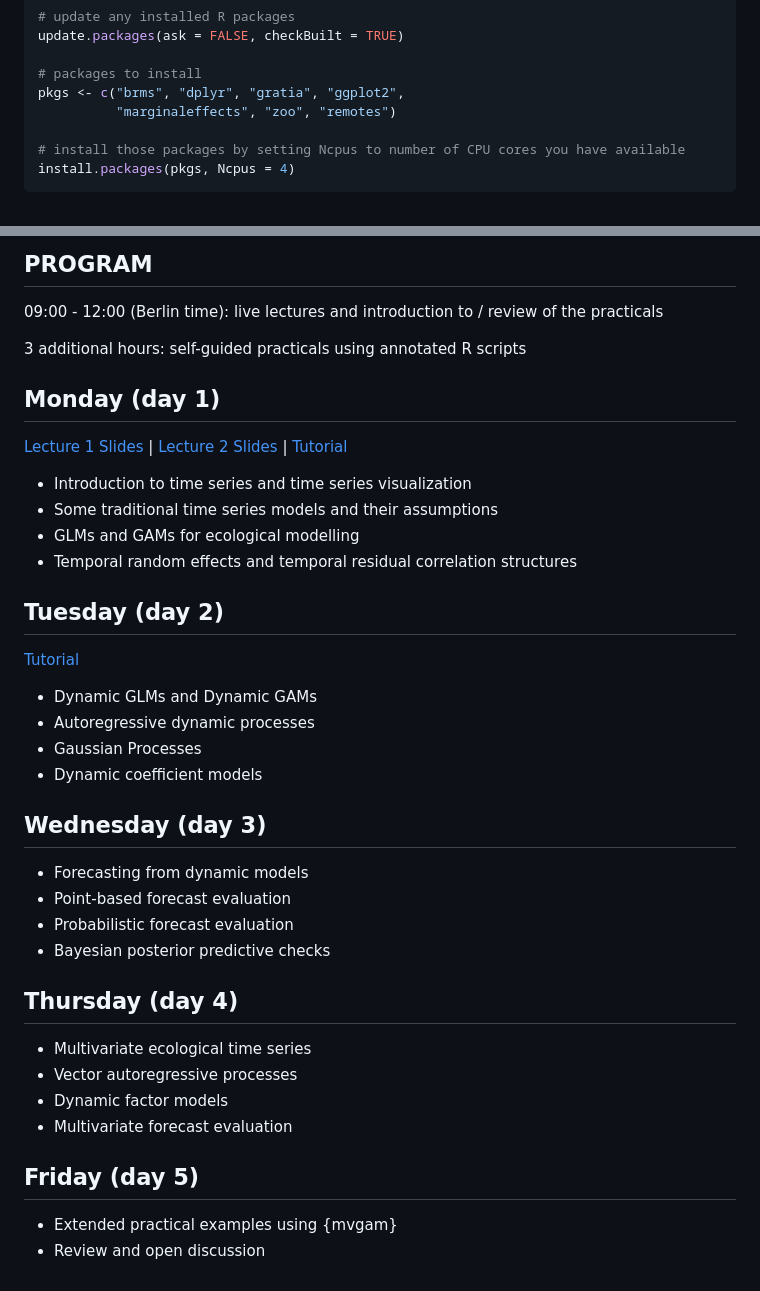
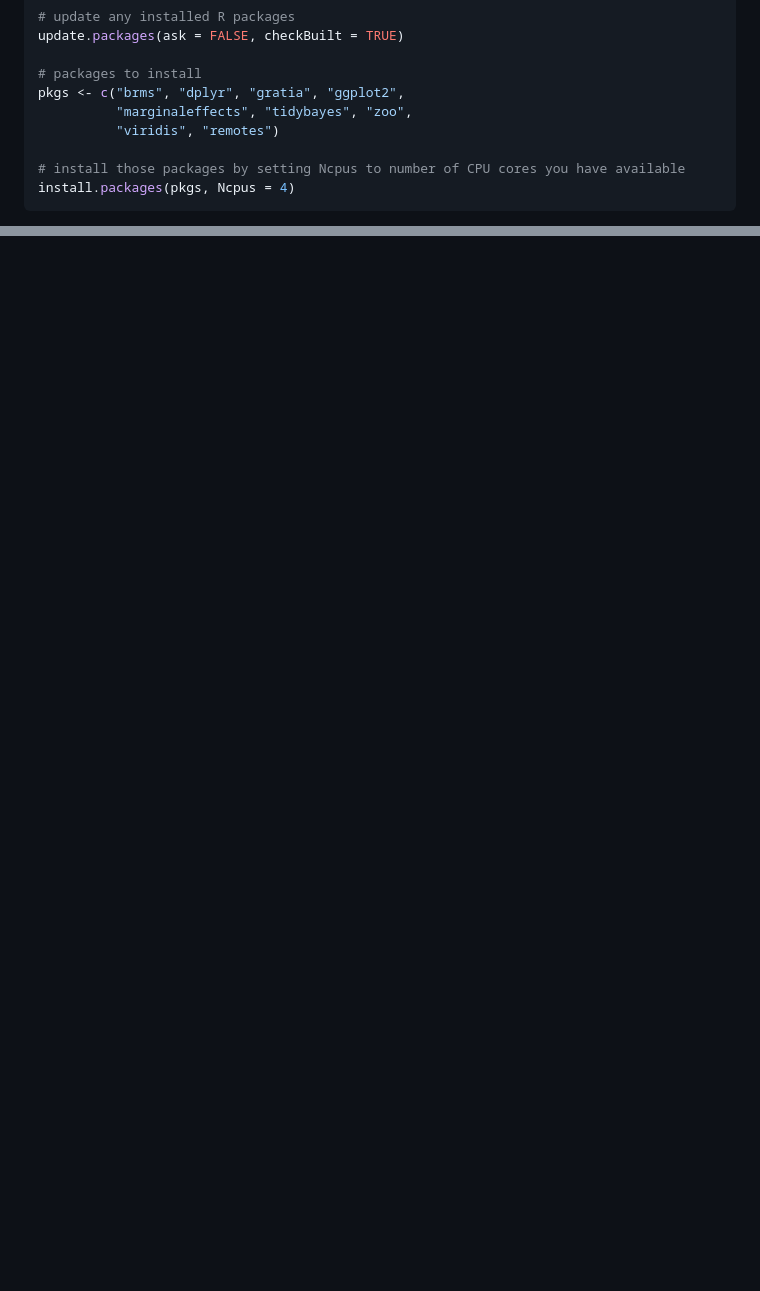
Before and after one commit to nicholasjclark/physalia-forecasting-course, a Markdown page: README.md, 2 parts joined by grey strips. Drawn GitHub-style; blank space fills up the shorter version.

```diff
--- a/README.md
+++ b/README.md
@@ -48,7 +48,8 @@ update.packages(ask = FALSE, checkBuilt = TRUE)
 
 # packages to install
 pkgs <- c("brms", "dplyr", "gratia", "ggplot2",
-          "marginaleffects", "zoo", "remotes")
+          "marginaleffects", "tidybayes", "zoo",
+          "viridis", "remotes")
 
 # install those packages by setting Ncpus to number of CPU cores you have available
 install.packages(pkgs, Ncpus = 4)
@@ -174,40 +114,0 @@ remotes::install_github('nicholasjclark/mvgam', force = TRUE)
-## PROGRAM
-09:00 - 12:00 (Berlin time): live lectures and introduction to / review of the practicals
-
-3 additional hours: self-guided practicals using annotated R scripts
-
-
-
-## Monday (day 1)
-[Lecture 1 Slides](https://nicholasjclark.github.io/physalia-forecasting-course/day1/lecture_1_slidedeck) | [Lecture 2 Slides](https://nicholasjclark.github.io/physalia-forecasting-course/day1/lecture_2_slidedeck) | [Tutorial](https://nicholasjclark.github.io/physalia-forecasting-course/day1/tutorial_1_physalia)
-* Introduction to time series and time series visualization
-* Some traditional time series models and their assumptions
-* GLMs and GAMs for ecological modelling
-* Temporal random effects and temporal residual correlation structures
-
-
-## Tuesday (day 2)
-[Tutorial](https://nicholasjclark.github.io/physalia-forecasting-course/day2/tutorial_2_physalia)
-* Dynamic GLMs and Dynamic GAMs
-* Autoregressive dynamic processes
-* Gaussian Processes
-* Dynamic coefficient models
-
-
-## Wednesday (day 3)
-* Forecasting from dynamic models
-* Point-based forecast evaluation
-* Probabilistic forecast evaluation
-* Bayesian posterior predictive checks
-
-
-## Thursday (day 4)
-* Multivariate ecological time series
-* Vector autoregressive processes
-* Dynamic factor models
-* Multivariate forecast evaluation
-
-
-## Friday (day 5)
-* Extended practical examples using {mvgam}
-* Review and open discussion
```
Also changed, not shown: other parts of README.md (+1 -61 lines).
